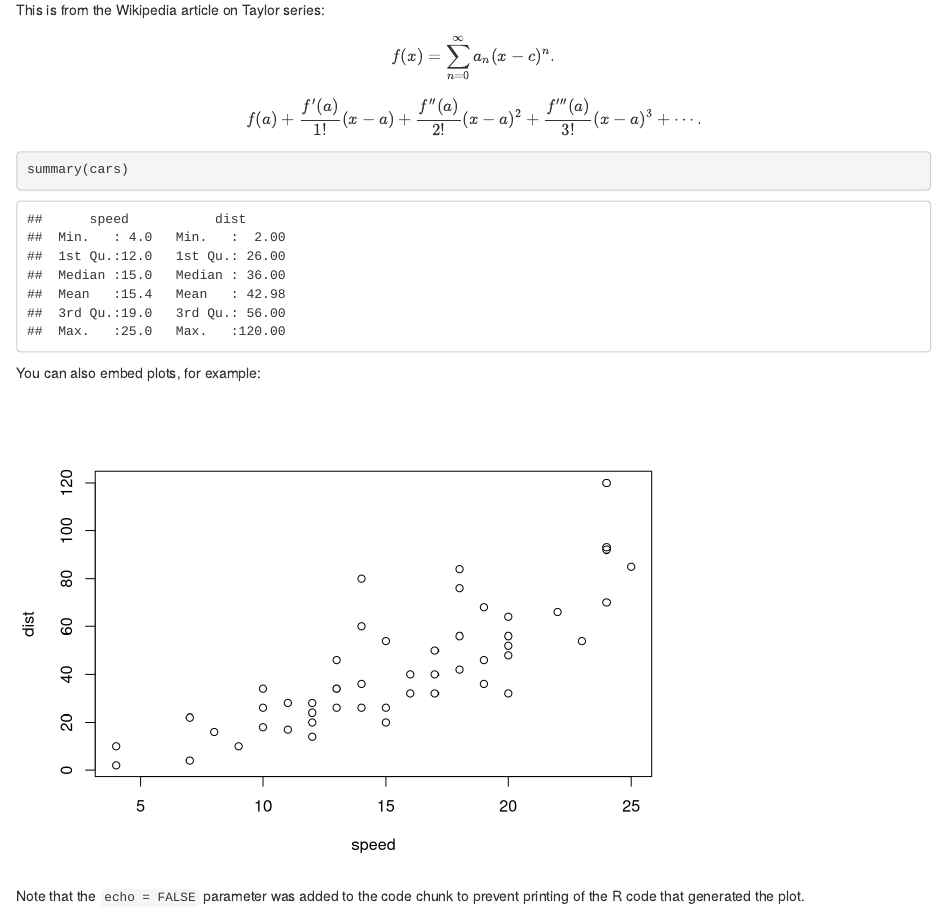
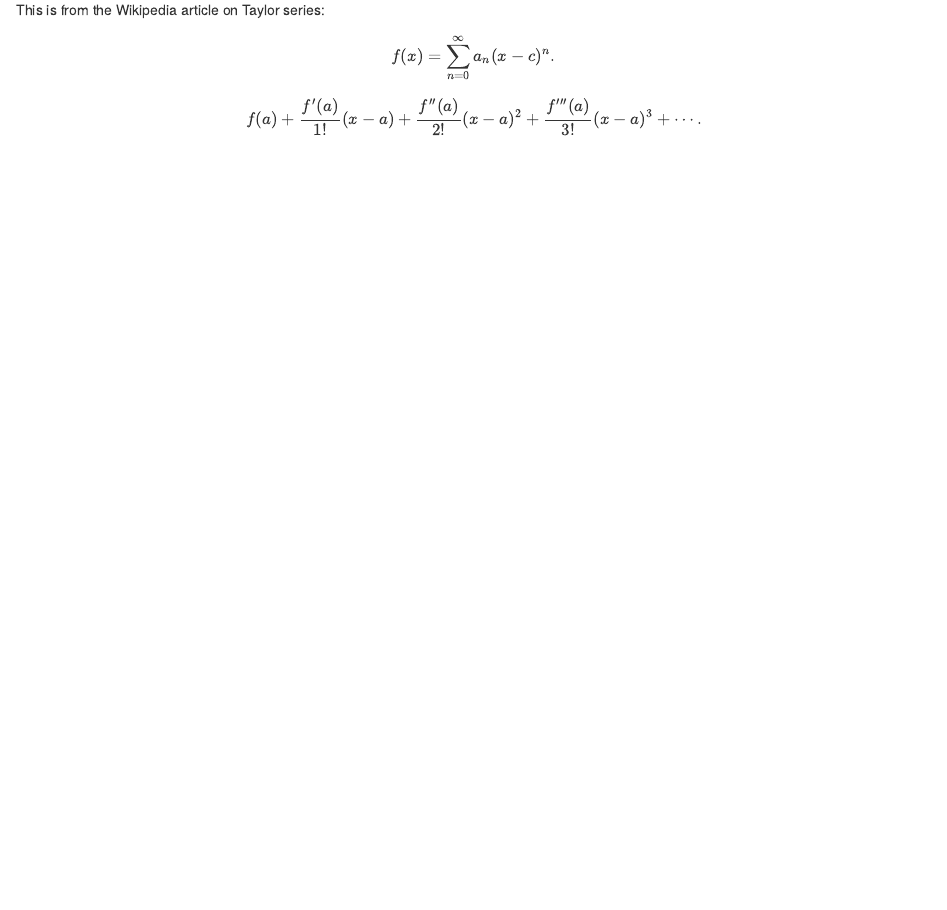
Before and after one commit to rmhorton/hs616, an R Markdown document (practice.Rmd): the page in a window 1100 px wide, from 510 px down. Rendered offline with R 4.5, knitr and Pandoc, with nearby package versions.

Commit message:
edited to remove boilerplate

````diff
--- a/practice.Rmd
+++ b/practice.Rmd
@@ -43,16 +43,3 @@ $$
 $$
 f(a)+\frac {f'(a)}{1!} (x-a)+ \frac{f''(a)}{2!} (x-a)^2+\frac{f'''(a)}{3!}(x-a)^3+ \cdots.
 $$
-
-
-```{r}
-summary(cars)
-```
-
-You can also embed plots, for example:
-
-```{r, echo=FALSE}
-plot(cars)
-```
-
-Note that the `echo = FALSE` parameter was added to the code chunk to prevent printing of the R code that generated the plot.
````
Also changed, not shown: practice.html (added), practice.md.
